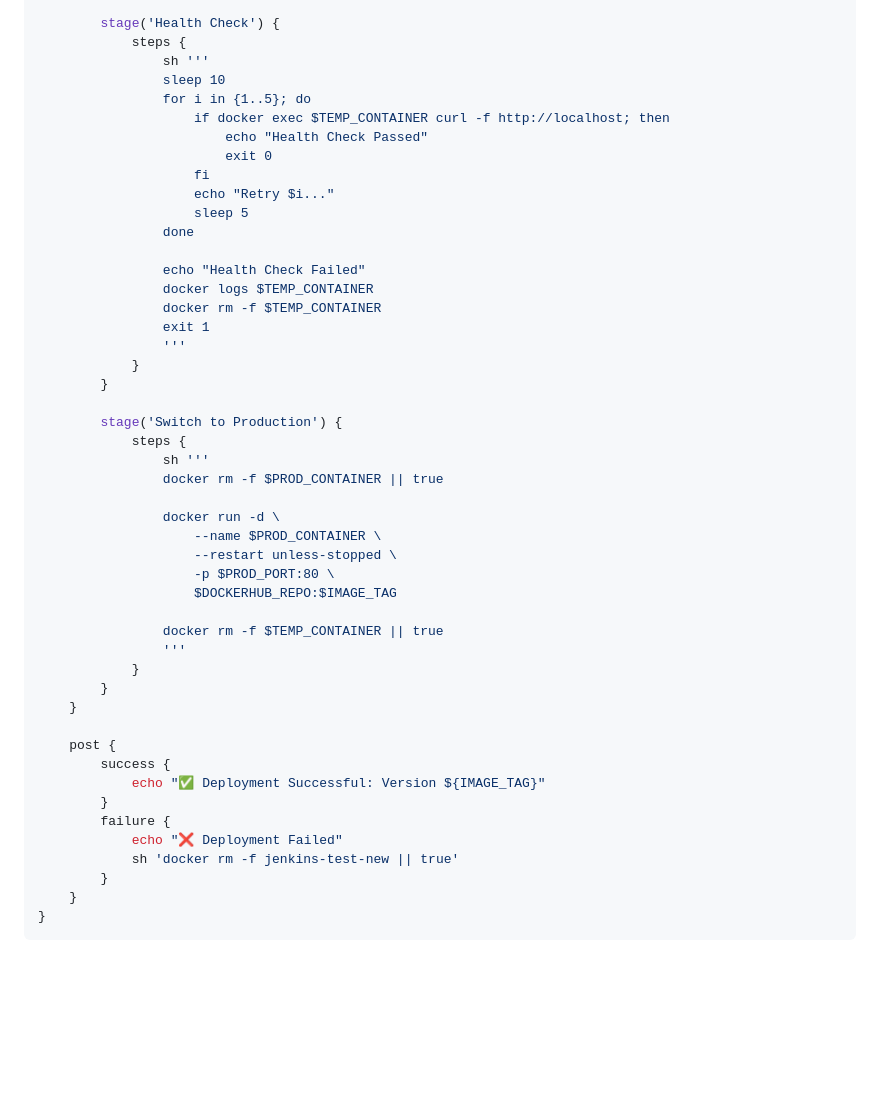
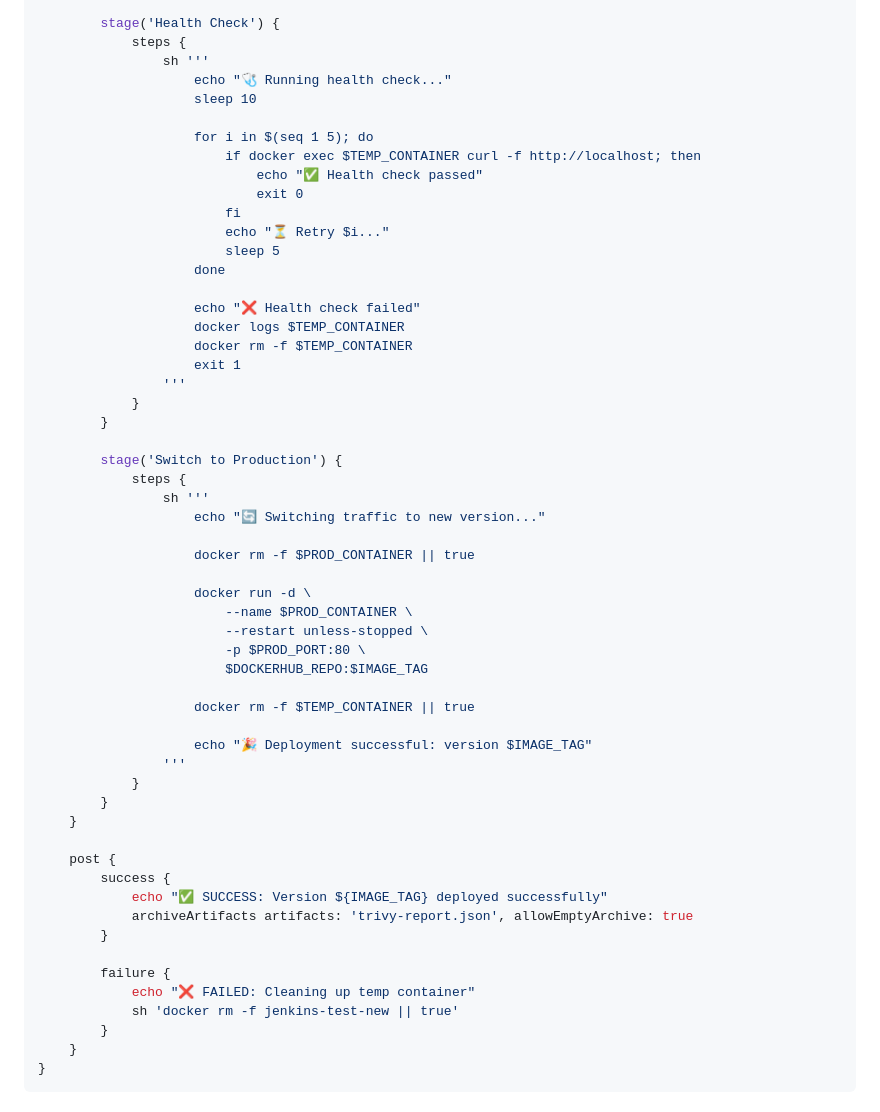
Before and after one commit to Ayush8873/Jenkins-setup-guide, a Markdown page: README.md, the part around one of its changes. Rendered like a GitHub page; blank space fills up the shorter version.

```diff
--- a/README.md
+++ b/README.md
@@ -219,20 +259,22 @@ pipeline {
         stage('Health Check') {
             steps {
                 sh '''
-                sleep 10
-                for i in {1..5}; do
-                    if docker exec $TEMP_CONTAINER curl -f http://localhost; then
-                        echo "Health Check Passed"
-                        exit 0
-                    fi
-                    echo "Retry $i..."
-                    sleep 5
-                done
+                    echo "🩺 Running health check..."
+                    sleep 10
 
-                echo "Health Check Failed"
-                docker logs $TEMP_CONTAINER
-                docker rm -f $TEMP_CONTAINER
-                exit 1
+                    for i in $(seq 1 5); do
+                        if docker exec $TEMP_CONTAINER curl -f http://localhost; then
+                            echo "✅ Health check passed"
+                            exit 0
+                        fi
+                        echo "⏳ Retry $i..."
+                        sleep 5
+                    done
+
+                    echo "❌ Health check failed"
+                    docker logs $TEMP_CONTAINER
+                    docker rm -f $TEMP_CONTAINER
+                    exit 1
                 '''
             }
         }
@@ -240,15 +282,19 @@ pipeline {
         stage('Switch to Production') {
             steps {
                 sh '''
-                docker rm -f $PROD_CONTAINER || true
+                    echo "🔄 Switching traffic to new version..."
 
-                docker run -d \
-                    --name $PROD_CONTAINER \
-                    --restart unless-stopped \
-                    -p $PROD_PORT:80 \
-                    $DOCKERHUB_REPO:$IMAGE_TAG
+                    docker rm -f $PROD_CONTAINER || true
 
-                docker rm -f $TEMP_CONTAINER || true
+                    docker run -d \
+                        --name $PROD_CONTAINER \
+                        --restart unless-stopped \
+                        -p $PROD_PORT:80 \
+                        $DOCKERHUB_REPO:$IMAGE_TAG
+
+                    docker rm -f $TEMP_CONTAINER || true
+
+                    echo "🎉 Deployment successful: version $IMAGE_TAG"
                 '''
             }
         }
@@ -256,10 +302,12 @@ pipeline {
 
     post {
         success {
-            echo "✅ Deployment Successful: Version ${IMAGE_TAG}"
+            echo "✅ SUCCESS: Version ${IMAGE_TAG} deployed successfully"
+            archiveArtifacts artifacts: 'trivy-report.json', allowEmptyArchive: true
         }
+
         failure {
-            echo "❌ Deployment Failed"
+            echo "❌ FAILED: Cleaning up temp container"
             sh 'docker rm -f jenkins-test-new || true'
         }
     }
```
Also changed, not shown: other parts of README.md (+56 -16 lines).
